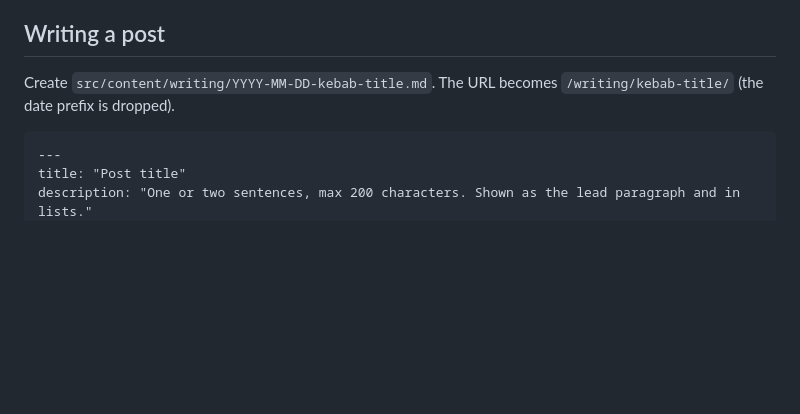
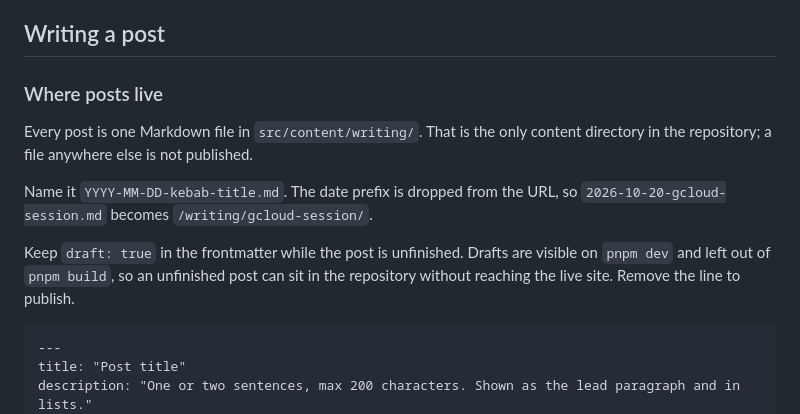
Before and after one commit to navidonskis/navidonskis.com, a Markdown page: README.md, the part around one of its changes. GitHub-like rendering; blank space fills up the shorter version.

````diff
--- a/README.md
+++ b/README.md
@@ -28,7 +28,13 @@ pnpm preview    # serve dist/
 
 ## Writing a post
 
-Create `src/content/writing/YYYY-MM-DD-kebab-title.md`. The URL becomes `/writing/kebab-title/` (the date prefix is dropped).
+### Where posts live
+
+Every post is one Markdown file in `src/content/writing/`. That is the only content directory in the repository; a file anywhere else is not published.
+
+Name it `YYYY-MM-DD-kebab-title.md`. The date prefix is dropped from the URL, so `2026-10-20-gcloud-session.md` becomes `/writing/gcloud-session/`.
+
+Keep `draft: true` in the frontmatter while the post is unfinished. Drafts are visible on `pnpm dev` and left out of `pnpm build`, so an unfinished post can sit in the repository without reaching the live site. Remove the line to publish.
 
 ```md
 ---
````
Also changed, not shown: other parts of README.md (+61 -0 lines), SPEC.md (+2 -2 lines).
